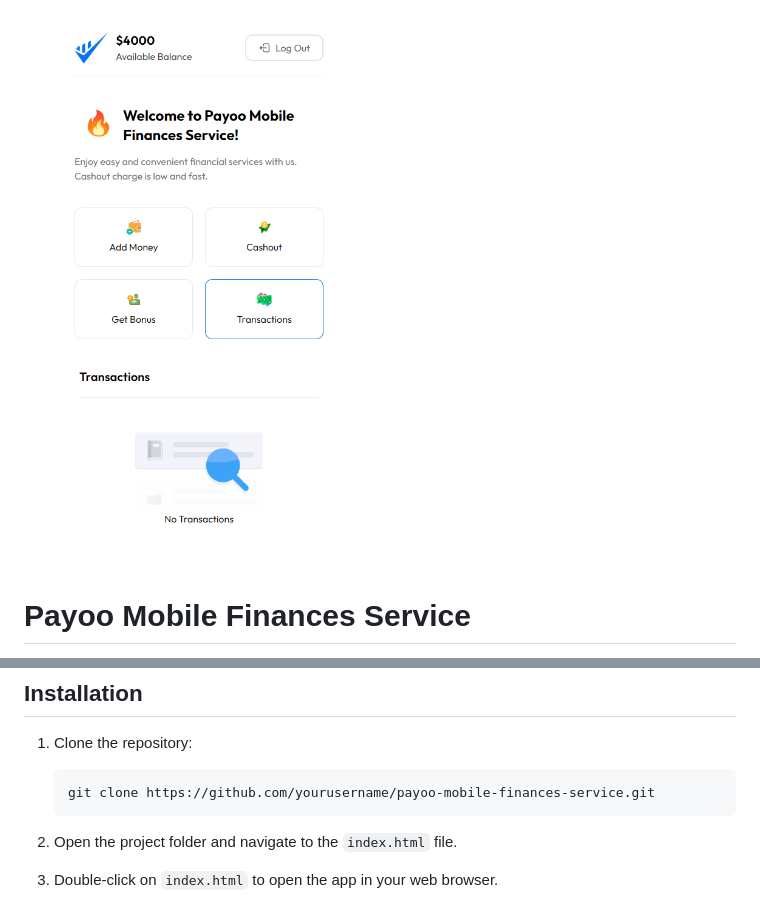
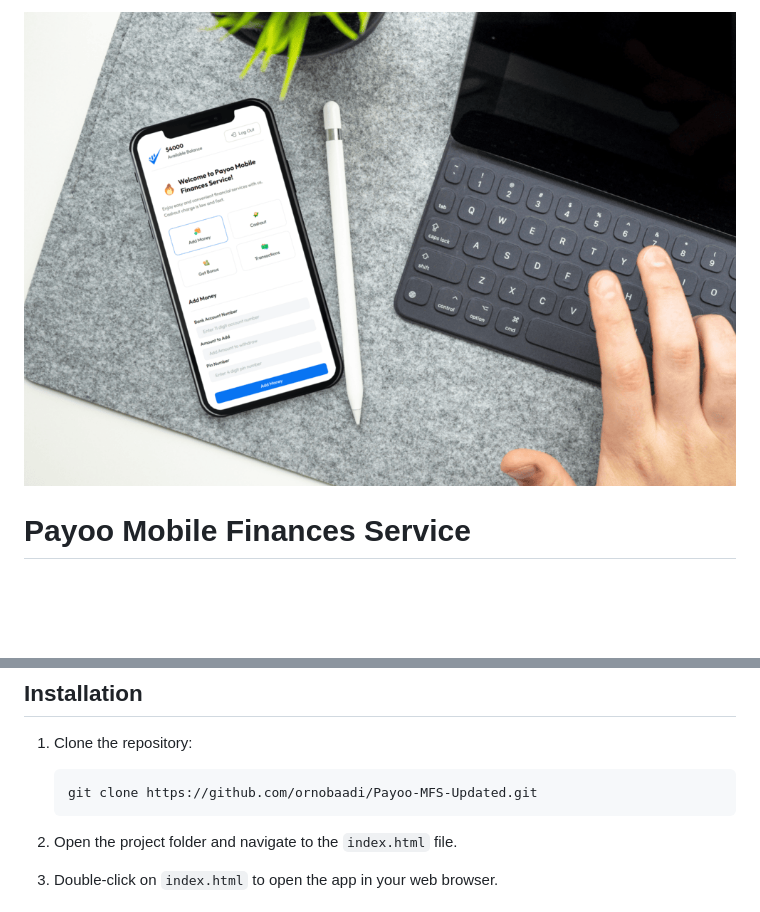
Before and after one commit to ornobaadi/Payoo-MFS-Updated, a Markdown page: readme.md, 2 parts joined by grey strips. GitHub-like rendering; pictures changed too: Payoo-MFS-Mockup.png (added); blank space fills up the shorter version.

````diff
--- a/readme.md
+++ b/readme.md
@@ -1,4 +1,4 @@
-![Payoo MFS banner](Payoo-MFS.png)
+![Payoo MFS banner](Payoo-MFS-Mockup.png)
 # Payoo Mobile Finances Service
 
 Welcome to Payoo Mobile Finances Service, a simple and convenient app for managing finances. This project is built entirely with HTML, CSS, and JavaScript, offering a user-friendly interface for adding funds, cashing out, viewing bonuses, and checking transaction history.
@@ -34,7 +34,7 @@ Use the promo code **PAYOO** to add a $200 bonus to your account. This is a limi
 1. Clone the repository:
 
     ```bash
-    git clone https://github.com/yourusername/payoo-mobile-finances-service.git
+    git clone https://github.com/ornobaadi/Payoo-MFS-Updated.git
     ```
 
 2. Open the project folder and navigate to the `index.html` file.
````
